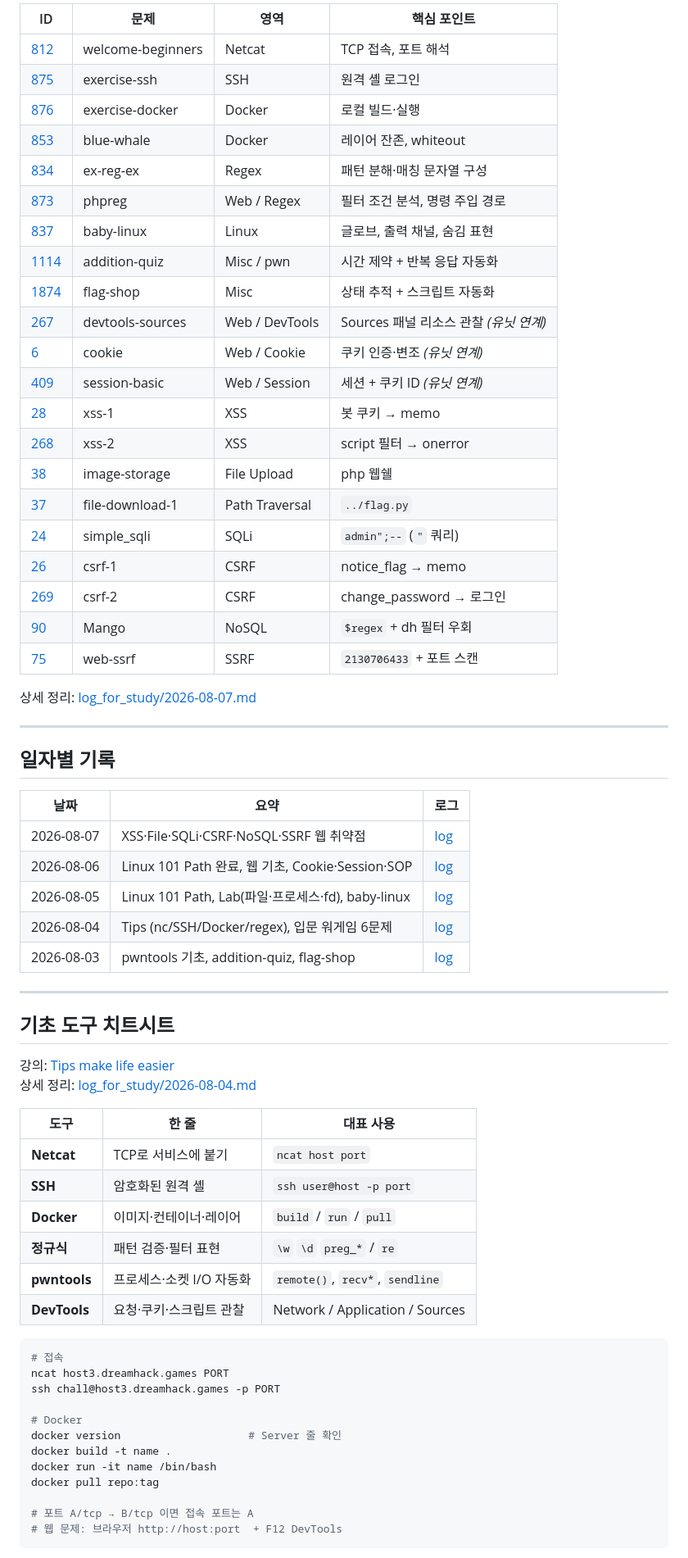
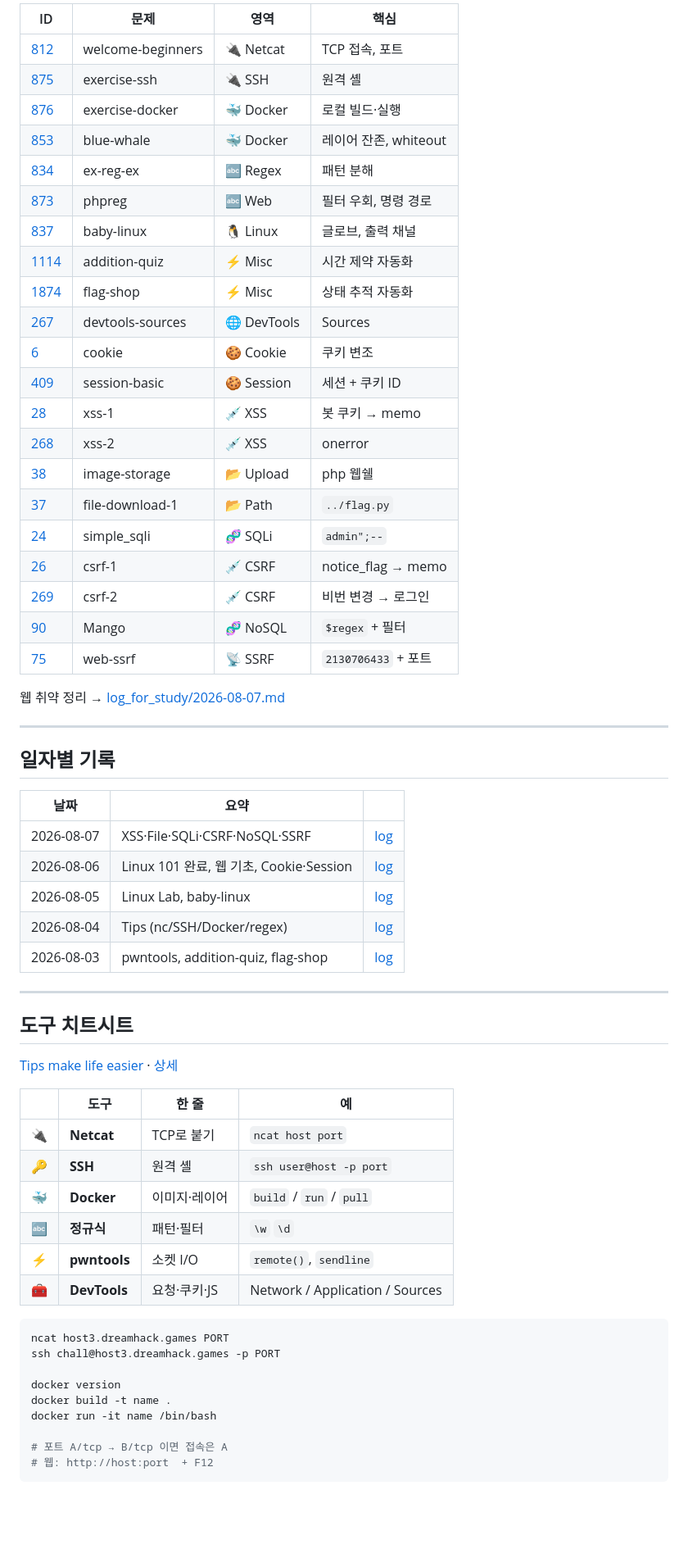
Before and after one commit to JimProKing/dreamhack, a Markdown page: README.md, the part around one of its changes. Shown at 82% size. Drawn GitHub-style; blank space fills up the shorter version.

Commit message:
Add light badges and icons to the main README.

````diff
--- a/README.md
+++ b/README.md
@@ -65,70 +71,66 @@ Linux 시스템 기초                          (linux_101 — Path 완료)
 
-| ID | 문제 | 영역 | 핵심 포인트 |
-|----|------|------|-------------|
-| [812](https://dreamhack.io/wargame/challenges/812) | welcome-beginners | Netcat | TCP 접속, 포트 해석 |
-| [875](https://dreamhack.io/wargame/challenges/875) | exercise-ssh | SSH | 원격 셸 로그인 |
-| [876](https://dreamhack.io/wargame/challenges/876) | exercise-docker | Docker | 로컬 빌드·실행 |
-| [853](https://dreamhack.io/wargame/challenges/853) | blue-whale | Docker | 레이어 잔존, whiteout |
-| [834](https://dreamhack.io/wargame/challenges/834) | ex-reg-ex | Regex | 패턴 분해·매칭 문자열 구성 |
-| [873](https://dreamhack.io/wargame/challenges/873) | phpreg | Web / Regex | 필터 조건 분석, 명령 주입 경로 |
-| [837](https://dreamhack.io/wargame/challenges/837) | baby-linux | Linux | 글로브, 출력 채널, 숨김 표현 |
-| [1114](https://dreamhack.io/wargame/challenges/1114) | addition-quiz | Misc / pwn | 시간 제약 + 반복 응답 자동화 |
-| [1874](https://dreamhack.io/wargame/challenges/1874) | flag-shop | Misc | 상태 추적 + 스크립트 자동화 |
-| [267](https://dreamhack.io/wargame/challenges/267) | devtools-sources | Web / DevTools | Sources 패널 리소스 관찰 *(유닛 연계)* |
-| [6](https://dreamhack.io/wargame/challenges/6) | cookie | Web / Cookie | 쿠키 인증·변조 *(유닛 연계)* |
-| [409](https://dreamhack.io/wargame/challenges/409) | session-basic | Web / Session | 세션 + 쿠키 ID *(유닛 연계)* |
-| [28](https://dreamhack.io/wargame/challenges/28) | xss-1 | XSS | 봇 쿠키 → memo |
-| [268](https://dreamhack.io/wargame/challenges/268) | xss-2 | XSS | script 필터 → onerror |
-| [38](https://dreamhack.io/wargame/challenges/38) | image-storage | File Upload | php 웹쉘 |
-| [37](https://dreamhack.io/wargame/challenges/37) | file-download-1 | Path Traversal | `../flag.py` |
-| [24](https://dreamhack.io/wargame/challenges/24) | simple_sqli | SQLi | `admin";--` (`"` 쿼리) |
-| [26](https://dreamhack.io/wargame/challenges/26) | csrf-1 | CSRF | notice_flag → memo |
-| [269](https://dreamhack.io/wargame/challenges/269) | csrf-2 | CSRF | change_password → 로그인 |
-| [90](https://dreamhack.io/wargame/challenges/90) | Mango | NoSQL | `$regex` + dh 필터 우회 |
-| [75](https://dreamhack.io/wargame/challenges/75) | web-ssrf | SSRF | `2130706433` + 포트 스캔 |
+| ID | 문제 | 영역 | 핵심 |
+|----|------|------|------|
+| [812](https://dreamhack.io/wargame/challenges/812) | welcome-beginners | 🔌 Netcat | TCP 접속, 포트 |
+| [875](https://dreamhack.io/wargame/challenges/875) | exercise-ssh | 🔌 SSH | 원격 셸 |
+| [876](https://dreamhack.io/wargame/challenges/876) | exercise-docker | 🐳 Docker | 로컬 빌드·실행 |
+| [853](https://dreamhack.io/wargame/challenges/853) | blue-whale | 🐳 Docker | 레이어 잔존, whiteout |
+| [834](https://dreamhack.io/wargame/challenges/834) | ex-reg-ex | 🔤 Regex | 패턴 분해 |
+| [873](https://dreamhack.io/wargame/challenges/873) | phpreg | 🔤 Web | 필터 우회, 명령 경로 |
+| [837](https://dreamhack.io/wargame/challenges/837) | baby-linux | 🐧 Linux | 글로브, 출력 채널 |
+| [1114](https://dreamhack.io/wargame/challenges/1114) | addition-quiz | ⚡ Misc | 시간 제약 자동화 |
+| [1874](https://dreamhack.io/wargame/challenges/1874) | flag-shop | ⚡ Misc | 상태 추적 자동화 |
+| [267](https://dreamhack.io/wargame/challenges/267) | devtools-sources | 🌐 DevTools | Sources |
+| [6](https://dreamhack.io/wargame/challenges/6) | cookie | 🍪 Cookie | 쿠키 변조 |
+| [409](https://dreamhack.io/wargame/challenges/409) | session-basic | 🍪 Session | 세션 + 쿠키 ID |
+| [28](https://dreamhack.io/wargame/challenges/28) | xss-1 | 💉 XSS | 봇 쿠키 → memo |
+| [268](https://dreamhack.io/wargame/challenges/268) | xss-2 | 💉 XSS | onerror |
+| [38](https://dreamhack.io/wargame/challenges/38) | image-storage | 📂 Upload | php 웹쉘 |
+| [37](https://dreamhack.io/wargame/challenges/37) | file-download-1 | 📂 Path | `../flag.py` |
+| [24](https://dreamhack.io/wargame/challenges/24) | simple_sqli | 🧬 SQLi | `admin";--` |
+| [26](https://dreamhack.io/wargame/challenges/26) | csrf-1 | 💉 CSRF | notice_flag → memo |
+| [269](https://dreamhack.io/wargame/challenges/269) | csrf-2 | 💉 CSRF | 비번 변경 → 로그인 |
+| [90](https://dreamhack.io/wargame/challenges/90) | Mango | 🧬 NoSQL | `$regex` + 필터 |
+| [75](https://dreamhack.io/wargame/challenges/75) | web-ssrf | 📡 SSRF | `2130706433` + 포트 |
 
-상세 정리: [log_for_study/2026-08-07.md](log_for_study/2026-08-07.md)
+웹 취약 정리 → [log_for_study/2026-08-07.md](log_for_study/2026-08-07.md)
 
 ---
 
 ## 일자별 기록
 
-| 날짜 | 요약 | 로그 |
-|------|------|------|
-| 2026-08-07 | XSS·File·SQLi·CSRF·NoSQL·SSRF 웹 취약점 | [log](log_for_study/2026-08-07.md) |
-| 2026-08-06 | Linux 101 Path 완료, 웹 기초, Cookie·Session·SOP | [log](log_for_study/2026-08-06.md) |
-| 2026-08-05 | Linux 101 Path, Lab(파일·프로세스·fd), baby-linux | [log](log_for_study/2026-08-05.md) |
-| 2026-08-04 | Tips (nc/SSH/Docker/regex), 입문 워게임 6문제 | [log](log_for_study/2026-08-04.md) |
-| 2026-08-03 | pwntools 기초, addition-quiz, flag-shop | [log](log_for_study/2026-08-03.md) |
+| 날짜 | 요약 | |
+|------|------|--|
+| 2026-08-07 | XSS·File·SQLi·CSRF·NoSQL·SSRF | [log](log_for_study/2026-08-07.md) |
+| 2026-08-06 | Linux 101 완료, 웹 기초, Cookie·Session | [log](log_for_study/2026-08-06.md) |
+| 2026-08-05 | Linux Lab, baby-linux | [log](log_for_study/2026-08-05.md) |
+| 2026-08-04 | Tips (nc/SSH/Docker/regex) | [log](log_for_study/2026-08-04.md) |
+| 2026-08-03 | pwntools, addition-quiz, flag-shop | [log](log_for_study/2026-08-03.md) |
 
 ---
 
-## 기초 도구 치트시트
+## 도구 치트시트
 
-강의: [Tips make life easier](https://dreamhack.io/lecture/units/tips-make-life-easier)
-상세 정리: [log_for_study/2026-08-04.md](log_for_study/2026-08-04.md)
+[Tips make life easier](https://dreamhack.io/lecture/units/tips-make-life-easier) · [상세](log_for_study/2026-08-04.md)
 
-| 도구 | 한 줄 | 대표 사용 |
-|------|--------|-----------|
-| **Netcat** | TCP로 서비스에 붙기 | `ncat host port` |
-| **SSH** | 암호화된 원격 셸 | `ssh user@host -p port` |
-| **Docker** | 이미지·컨테이너·레이어 | `build` / `run` / `pull` |
-| **정규식** | 패턴 검증·필터 표현 | `\w` `\d` `preg_*` / `re` |
-| **pwntools** | 프로세스·소켓 I/O 자동화 | `remote()`, `recv*`, `sendline` |
-| **DevTools** | 요청·쿠키·스크립트 관찰 | Network / Application / Sources |
+| | 도구 | 한 줄 | 예 |
+|--|------|--------|-----|
+| 🔌 | **Netcat** | TCP로 붙기 | `ncat host port` |
+| 🔑 | **SSH** | 원격 셸 | `ssh user@host -p port` |
+| 🐳 | **Docker** | 이미지·레이어 | `build` / `run` / `pull` |
+| 🔤 | **정규식** | 패턴·필터 | `\w` `\d` |
+| ⚡ | **pwntools** | 소켓 I/O | `remote()`, `sendline` |
+| 🧰 | **DevTools** | 요청·쿠키·JS | Network / Application / Sources |
 
 ```bash
-# 접속
 ncat host3.dreamhack.games PORT
 ssh chall@host3.dreamhack.games -p PORT
 
-# Docker
-docker version                    # Server 줄 확인
+docker version
 docker build -t name .
 docker run -it name /bin/bash
-docker pull repo:tag
 
-# 포트 A/tcp → B/tcp 이면 접속 포트는 A
-# 웹 문제: 브라우저 http://host:port  + F12 DevTools
+# 포트 A/tcp → B/tcp 이면 접속은 A
+# 웹: http://host:port  + F12
 ```
 
````
Also changed, not shown: other parts of README.md (+53 -56 lines).
